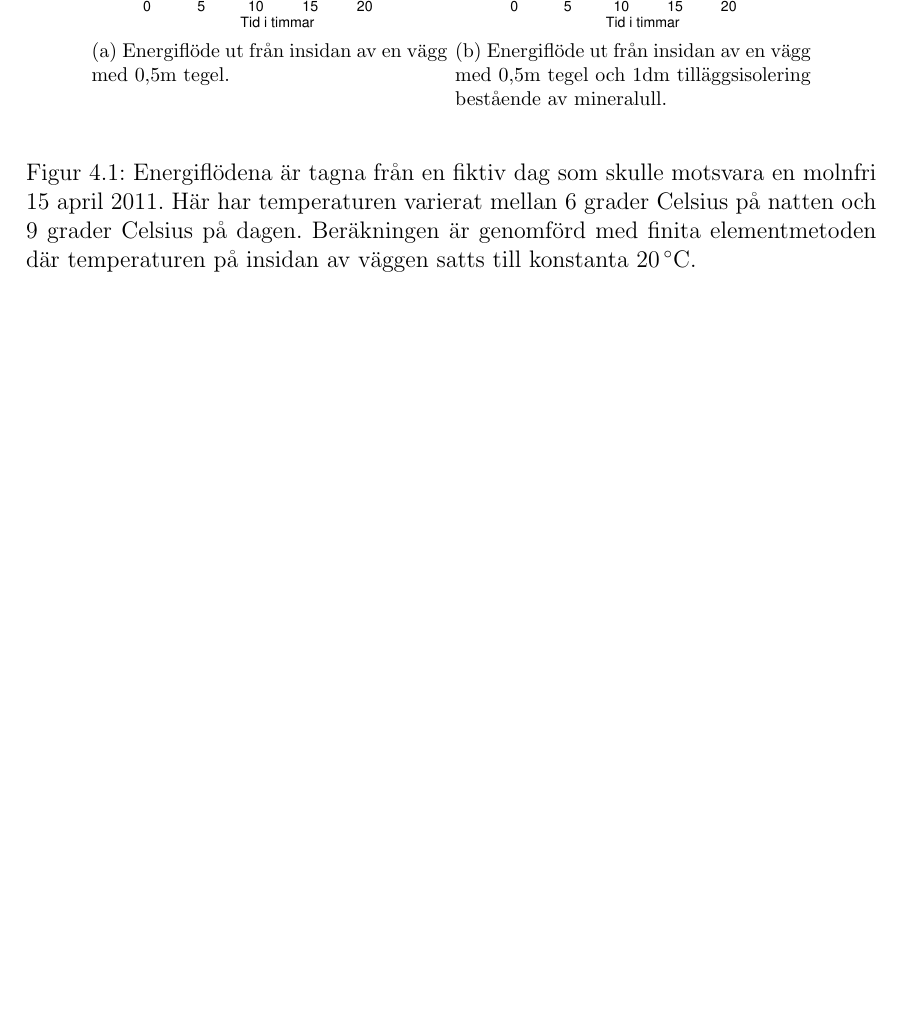
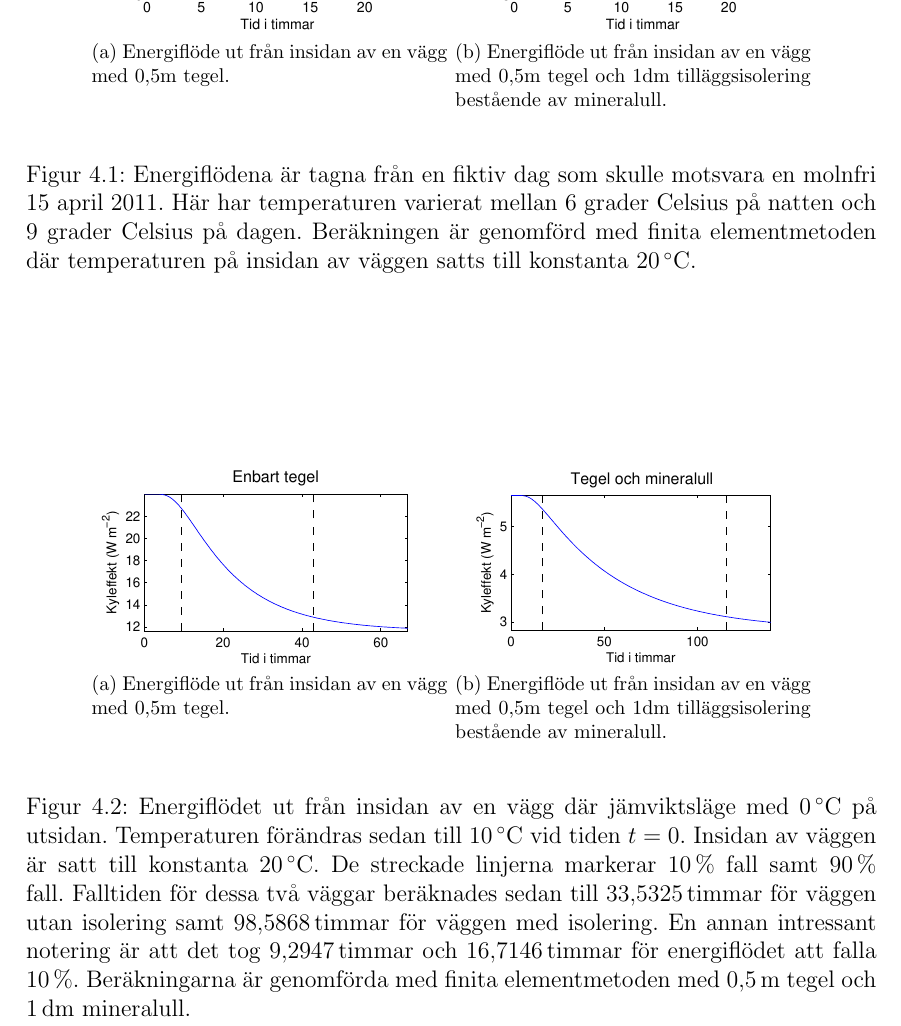
Before and after one commit to danstaby/stabilisera-temperatur, a LaTeX document (report/report.tex, which reads report/sections/transientwalls.tex): part of page 41 of 52 before the commit and part of page 41 of 53 after it, cut so that both start at the same text, the shorter picture padded with empty space. Compiled offline with pdfLaTeX.

Commit message:
Added step trail images to the report

```diff
--- a/report/sections/transientwalls.tex
+++ b/report/sections/transientwalls.tex
@@ -1 +1,26 @@
 \subsubsection{Flöde vid transient förlopp}
+
+%To regerenate the figures use /code/pdesolver/calculateRisetime.m
+%with the argument /code/pdesolver/wallstep.mat
+
+\begin{figure}
+\centering
+
+\subfloat[Energiflöde ut från insidan av en vägg med $0,5\mbox{m}$ tegel.]{
+\includegraphics[width=6cm]{images/noinsulationstep.eps}
+}\vspace{5mm}
+\subfloat[Energiflöde ut från insidan av en vägg med $0,5\mbox{m}$ tegel och
+$1\mbox{dm}$ tilläggsisolering bestående av mineralull.]{
+\includegraphics[width=6cm]{images/insulationstep.eps}
+}
+\caption{Energiflödet ut från insidan av en vägg där jämviktsläge med
+$\unit[0]{^\circ C}$ på utsidan. Temperaturen förändras sedan
+till $\unit[10]{^\circ C}$ vid tiden $t=0$. Insidan av väggen är satt till
+konstanta $\unit[20]{^\circ C}$. De streckade linjerna markerar $\unit[10]{\%}$
+fall samt $\unit[90]{\%}$ fall. Falltiden för dessa två väggar beräknades sedan
+till $\unit[33,5325]{ timmar}$ för väggen utan isolering samt
+$\unit[98,5868]{ timmar}$ för väggen med isolering. En annan intressant notering
+är att det tog $\unit[9,2947]{ timmar}$ och $\unit[16,7146]{ timmar}$ för
+energiflödet att falla $\unit[10]{\%}$. Beräkningarna är genomförda med finita
+elementmetoden med $\unit[0,5]{m}$ tegel och $\unit[1]{dm}$ mineralull.}
+\end{figure}
```
Also changed, not shown: code/pdesolver/calculateRisetime.m (+2 -1 lines).
